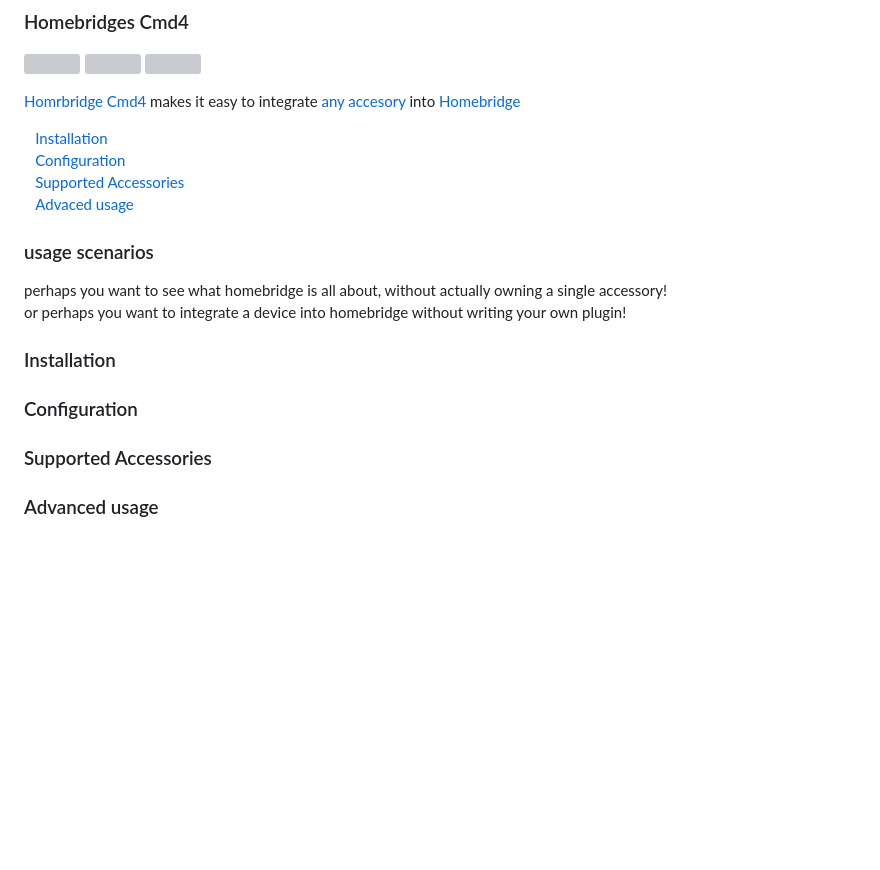
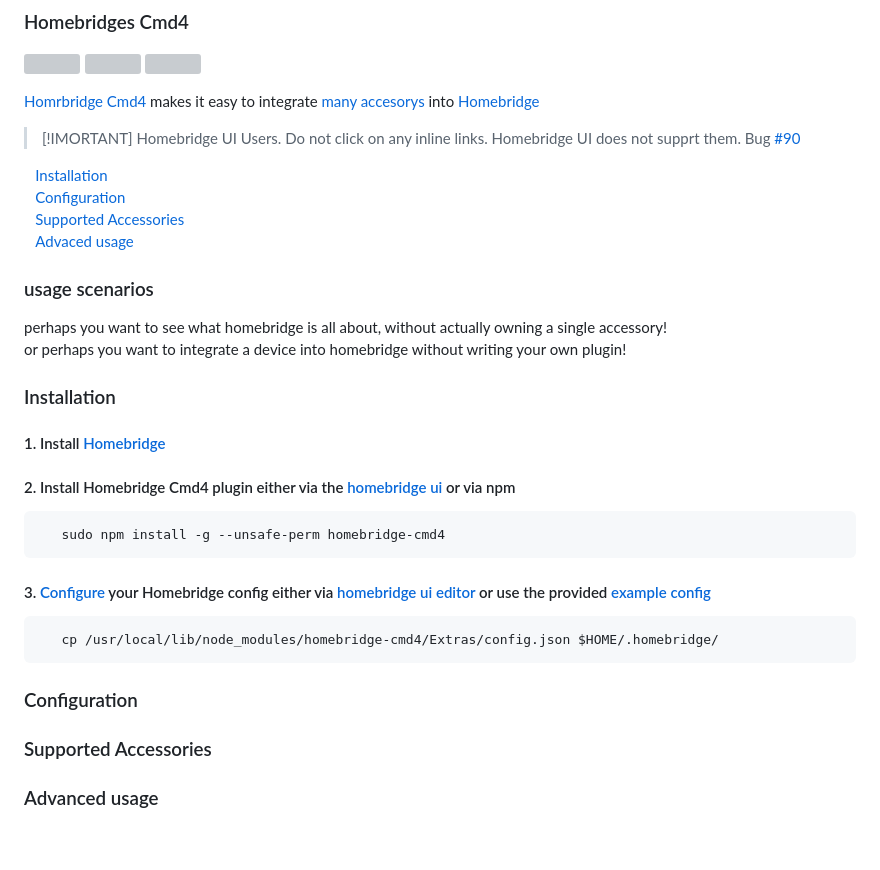
Before and after one commit to ztalbot2000/homebridge-cmd4, a Markdown page: README.md, the part around the change. GitHub-like rendering; blank space fills up the shorter version; grey boxes are pictures that could not be loaded.

Commit message:
instaltion

````diff
--- a/README.md
+++ b/README.md
@@ -15,22 +15,41 @@
 
 <base _target="_self">
 
-[Homrbridge Cmd4](https://www.npmjs.com/package/homebridge-cmd4) makes it easy to integrate [any accesory]() into [Homebridge](https://github.com/homebridge/homebridge)
+
+[Homrbridge Cmd4](https://www.npmjs.com/package/homebridge-cmd4) makes it easy to integrate [many accesorys](#Supported-Accessories) into [Homebridge](https://github.com/homebridge/homebridge)
+
+
+> [!IMORTANT]
+> Homebridge UI Users. Do not click on any inline links. Homebridge UI does not supprt them. Bug [#90](https://github.com/ztalbot2000/homebridge-cmd4/issues/90)
+
 
 &emsp;[Installation](#installation)<br>
 &emsp;[Configuration](#Configuration)<br>
 &emsp;[Supported Accessories](#Supported-Accessories)<br>
 &emsp;[Advaced usage](#Advanced-usage)<br>
 
+
 ### <p style="font-size: 23px; font-weight: 700;">usage scenarios</p>
 perhaps you want to see what homebridge is all about, without actually owning a single accessory!<br>
 or perhaps you want to integrate a device into homebridge without writing your own plugin!<br>
 
+
 ### <p style="font-size: 23px; font-weight: 700;">Installation</p>
+#### 1. Install [Homebridge](https://github.com/homebridge/homebridge?tab%253Dreadme-ov-file#installation)
+#### 2. Install Homebridge Cmd4 plugin either via the [homebridge ui](http://localhost:8581/plugins) or via npm
+```bash
+   sudo npm install -g --unsafe-perm homebridge-cmd4
+```
+#### 3. [Configure](#Configuration) your Homebridge config either via [homebridge ui editor](http://localhost:8581/config) or use the provided [example config](Extras/config.json)
+```bash
+   cp /usr/local/lib/node_modules/homebridge-cmd4/Extras/config.json $HOME/.homebridge/
+```
 
 ### <p style="font-size: 23px; font-weight: 700;">Configuration</p>
 
+
 ### <p style="font-size: 23px; font-weight: 700;">Supported Accessories</p>
+
 
 ### <p style="font-size: 23px; font-weight: 700;">Advanced usage</p>
 
````
